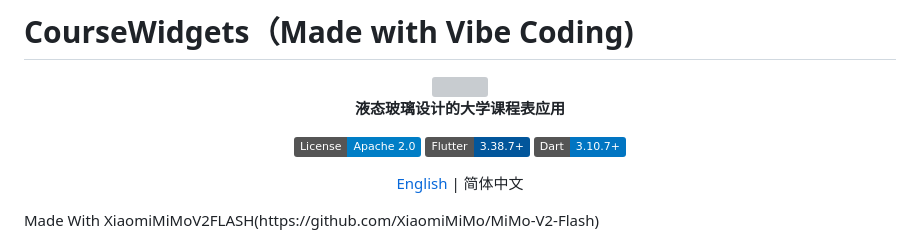
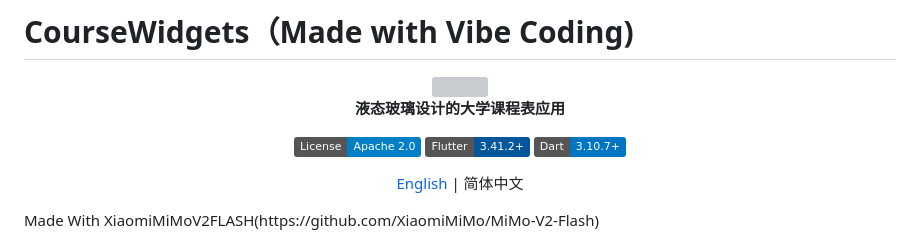
Before and after one commit to ZongZi2233AI/CourseWidgets, a Markdown page: README.md, the part around the change. Rendered like a GitHub page; badges without logos; grey boxes are pictures that could not be loaded.

Commit message:
Update Flutter version in README.md

```diff
--- a/README.md
+++ b/README.md
@@ -7,7 +7,7 @@
 **液态玻璃设计的大学课程表应用**
 
 [![License](https://img.shields.io/badge/License-Apache%202.0-blue.svg)](LICENSE)
-[![Flutter](https://img.shields.io/badge/Flutter-3.38.7+-02569B?logo=flutter)](https://flutter.dev)
+[![Flutter](https://img.shields.io/badge/Flutter-3.41.2+-02569B?logo=flutter)](https://flutter.dev)
 [![Dart](https://img.shields.io/badge/Dart-3.10.7+-0175C2?logo=dart)](https://dart.dev)
 
 [English](README_EN.md) | 简体中文
```
